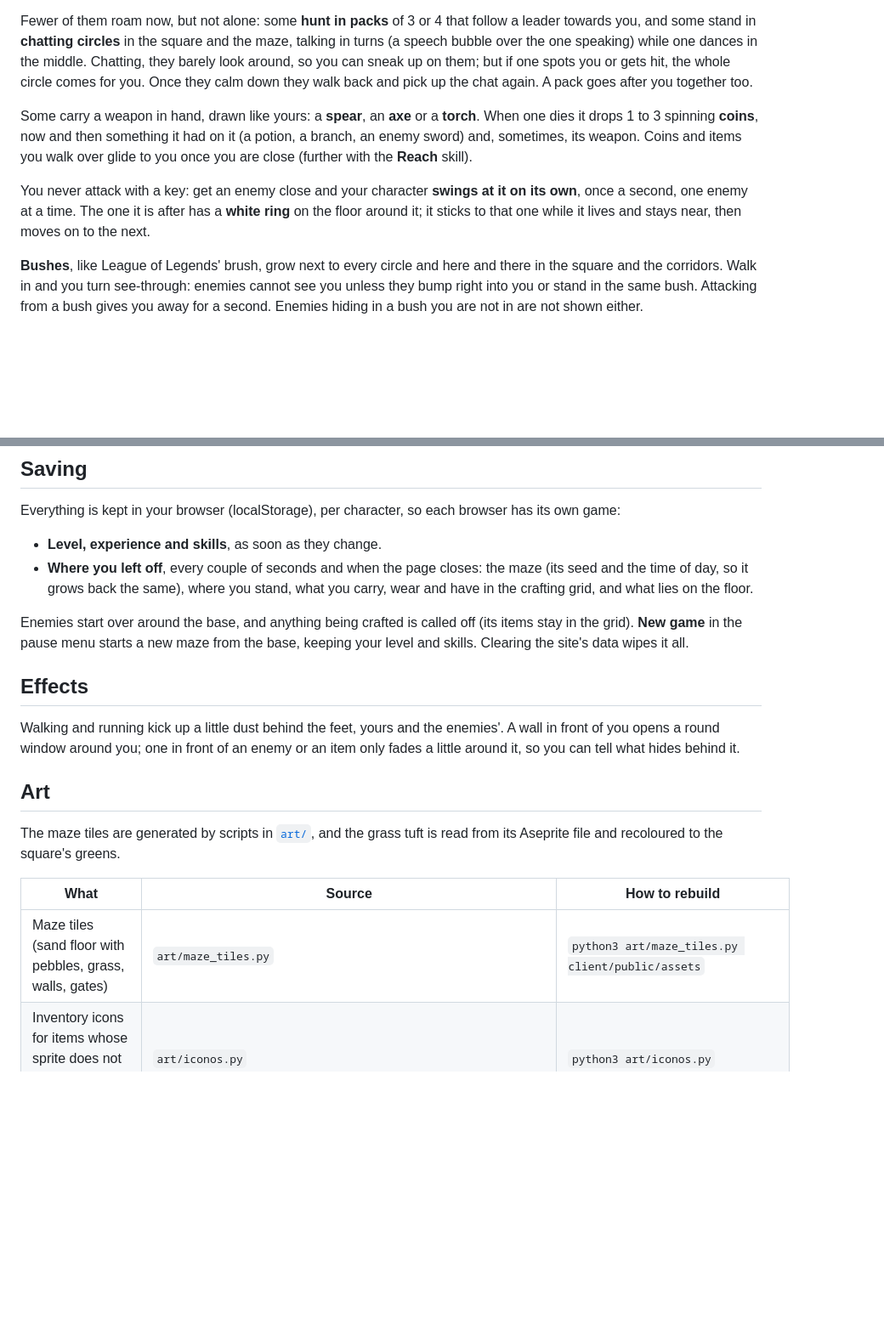
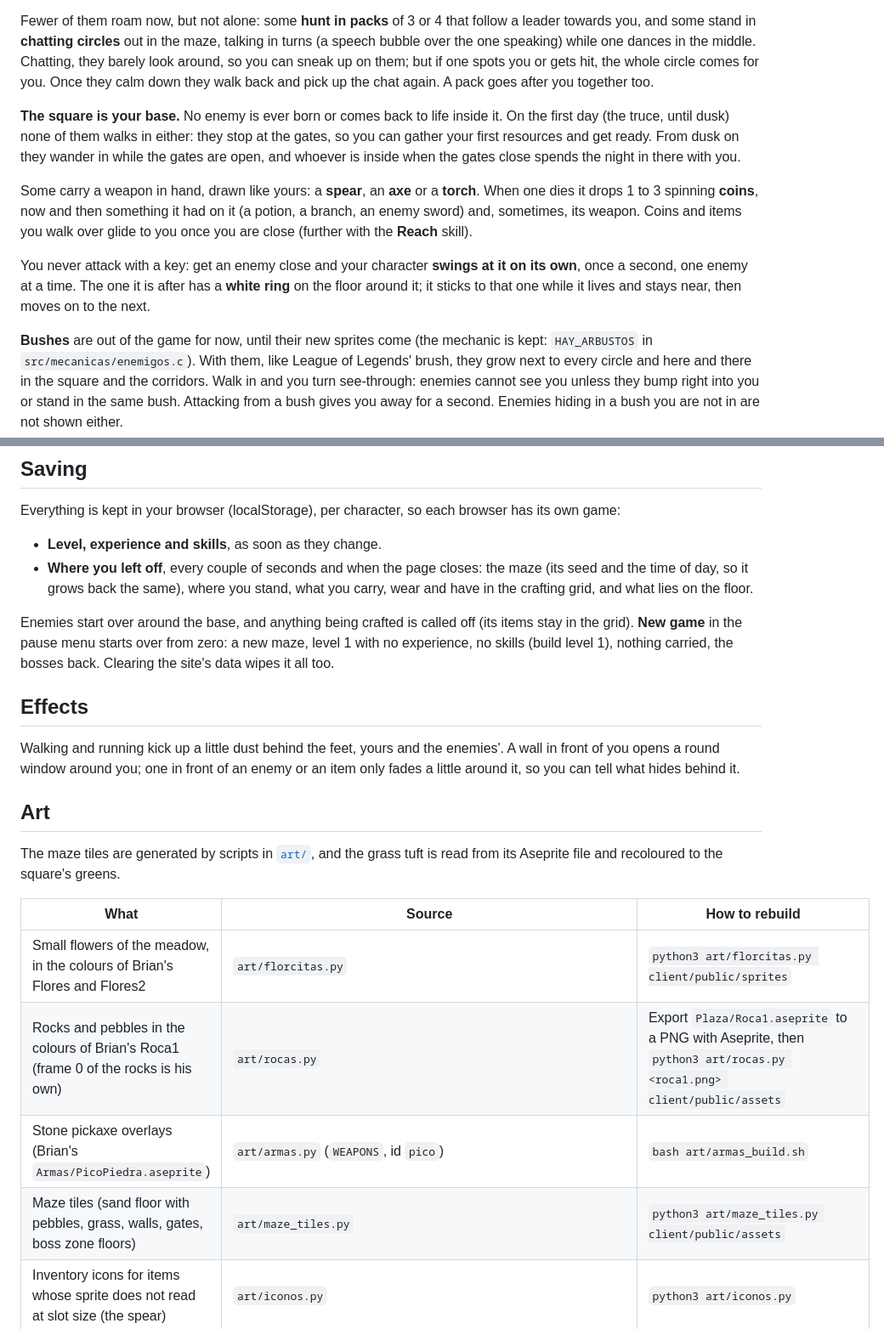
Before and after one commit to BrianKalbermatter/Delirio, a Markdown page: README.md, 2 parts joined by grey strips. Shown at 85% size. GitHub-like rendering; blank space fills up the shorter version.

```diff
--- a/README.md
+++ b/README.md
@@ -105,11 +162,17 @@ side or face down, with a pool of blood growing under the body.
 
 Fewer of them roam now, but not alone: some **hunt in packs** of 3 or 4
 that follow a leader towards you, and some stand in **chatting circles**
-in the square and the maze, talking in turns (a speech bubble over the one
+out in the maze, talking in turns (a speech bubble over the one
 speaking) while one dances in the middle. Chatting, they barely look around,
 so you can sneak up on them; but if one spots you or gets hit, the whole
 circle comes for you. Once they calm down they walk back and pick up the
 chat again. A pack goes after you together too.
+
+**The square is your base.** No enemy is ever born or comes back to life
+inside it. On the first day (the truce, until dusk) none of them walks in
+either: they stop at the gates, so you can gather your first resources and
+get ready. From dusk on they wander in while the gates are open, and
+whoever is inside when the gates close spends the night in there with you.
 
 Some carry a weapon in hand, drawn like yours: a **spear**, an **axe** or a
 **torch**. When one dies it drops 1 to 3 spinning **coins**, now and then
@@ -122,7 +185,9 @@ at it on its own**, once a second, one enemy at a time. The one it is after
 has a **white ring** on the floor around it; it sticks to that one while it
 lives and stays near, then moves on to the next.
 
-**Bushes**, like League of Legends' brush, grow next to every circle and
+**Bushes** are out of the game for now, until their new sprites come (the
+mechanic is kept: `HAY_ARBUSTOS` in `src/mecanicas/enemigos.c`). With them,
+like League of Legends' brush, they grow next to every circle and
 here and there in the square and the corridors. Walk in and you turn
 see-through: enemies cannot see you unless they bump right into you or
 stand in the same bush. Attacking from a bush gives you away for a second.
@@ -173,9 +238,9 @@ browser has its own game:
   lies on the floor.
 
 Enemies start over around the base, and anything being crafted is called
-off (its items stay in the grid). **New game** in the pause menu starts a new
-maze from the base, keeping your level and skills. Clearing the site's data
-wipes it all.
+off (its items stay in the grid). **New game** in the pause menu starts over from
+zero: a new maze, level 1 with no experience, no skills (build level 1),
+nothing carried, the bosses back. Clearing the site's data wipes it all too.
 
 ## Effects
 
@@ -191,7 +256,10 @@ read from its Aseprite file and recoloured to the square's greens.
 
 | What | Source | How to rebuild |
 |---|---|---|
-| Maze tiles (sand floor with pebbles, grass, walls, gates) | `art/maze_tiles.py` | `python3 art/maze_tiles.py client/public/assets` |
+| Small flowers of the meadow, in the colours of Brian's Flores and Flores2 | `art/florcitas.py` | `python3 art/florcitas.py client/public/sprites` |
+| Rocks and pebbles in the colours of Brian's Roca1 (frame 0 of the rocks is his own) | `art/rocas.py` | Export `Plaza/Roca1.aseprite` to a PNG with Aseprite, then `python3 art/rocas.py <roca1.png> client/public/assets` |
+| Stone pickaxe overlays (Brian's `Armas/PicoPiedra.aseprite`) | `art/armas.py` (`WEAPONS`, id `pico`) | `bash art/armas_build.sh` |
+| Maze tiles (sand floor with pebbles, grass, walls, gates, boss zone floors) | `art/maze_tiles.py` | `python3 art/maze_tiles.py client/public/assets` |
 | Inventory icons for items whose sprite does not read at slot size (the spear) | `art/iconos.py` | `python3 art/iconos.py` |
 | Round shield (a weapon in `armas.WEAPONS`, held by the middle) | `art/escudo.py` → `sprites/Armas/Escudo_Redondo.aseprite` | `python3 art/escudo.py <escudo.png>`, `Aseprite -b <escudo.png> --save-as Escudo_Redondo.aseprite`, then `bash art/armas_build.sh` |
 | Coin dropped by enemies (tag `spin`) | `art/moneda.py` | `python3 art/moneda.py` |
```
Also changed, not shown: other parts of README.md (+65 -8 lines).
